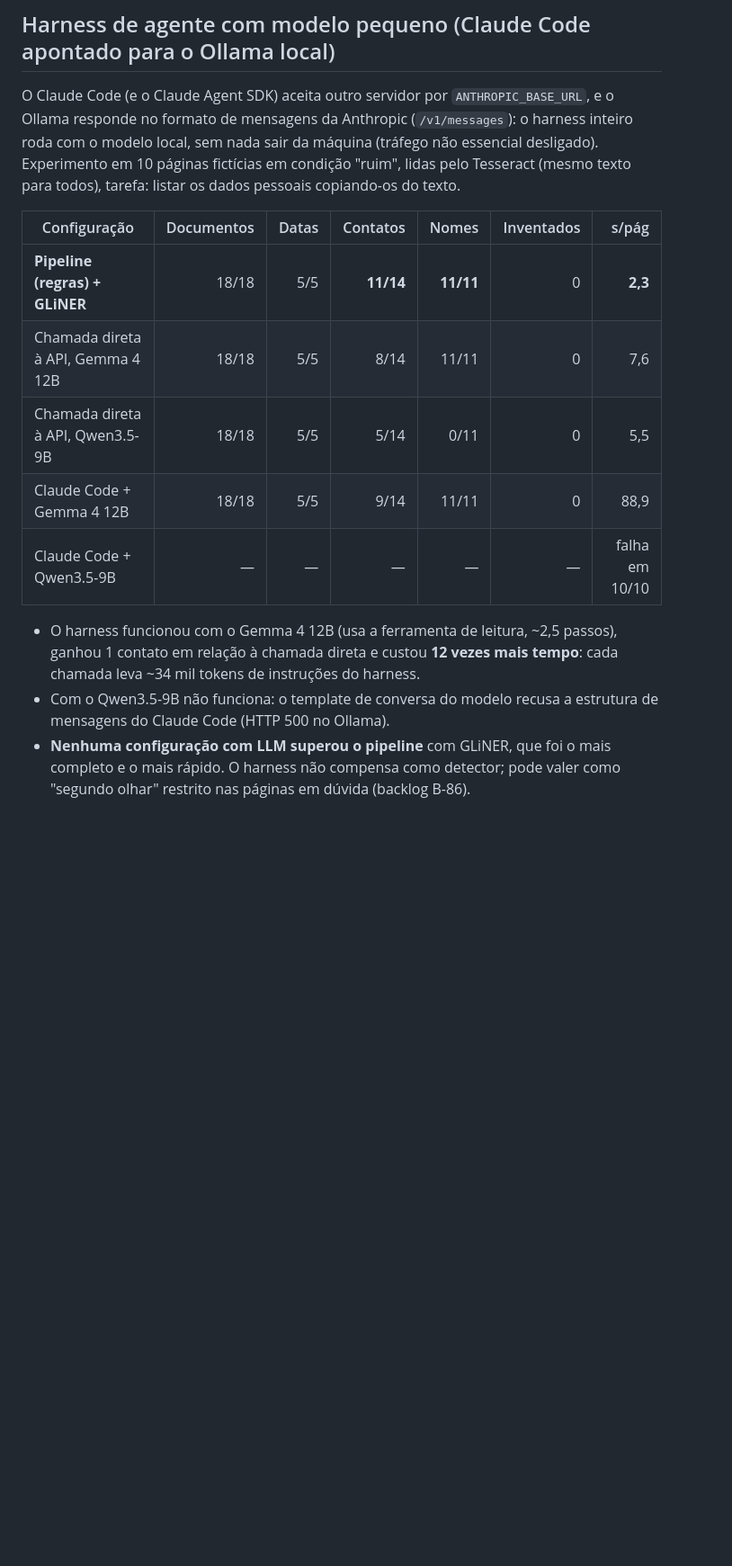
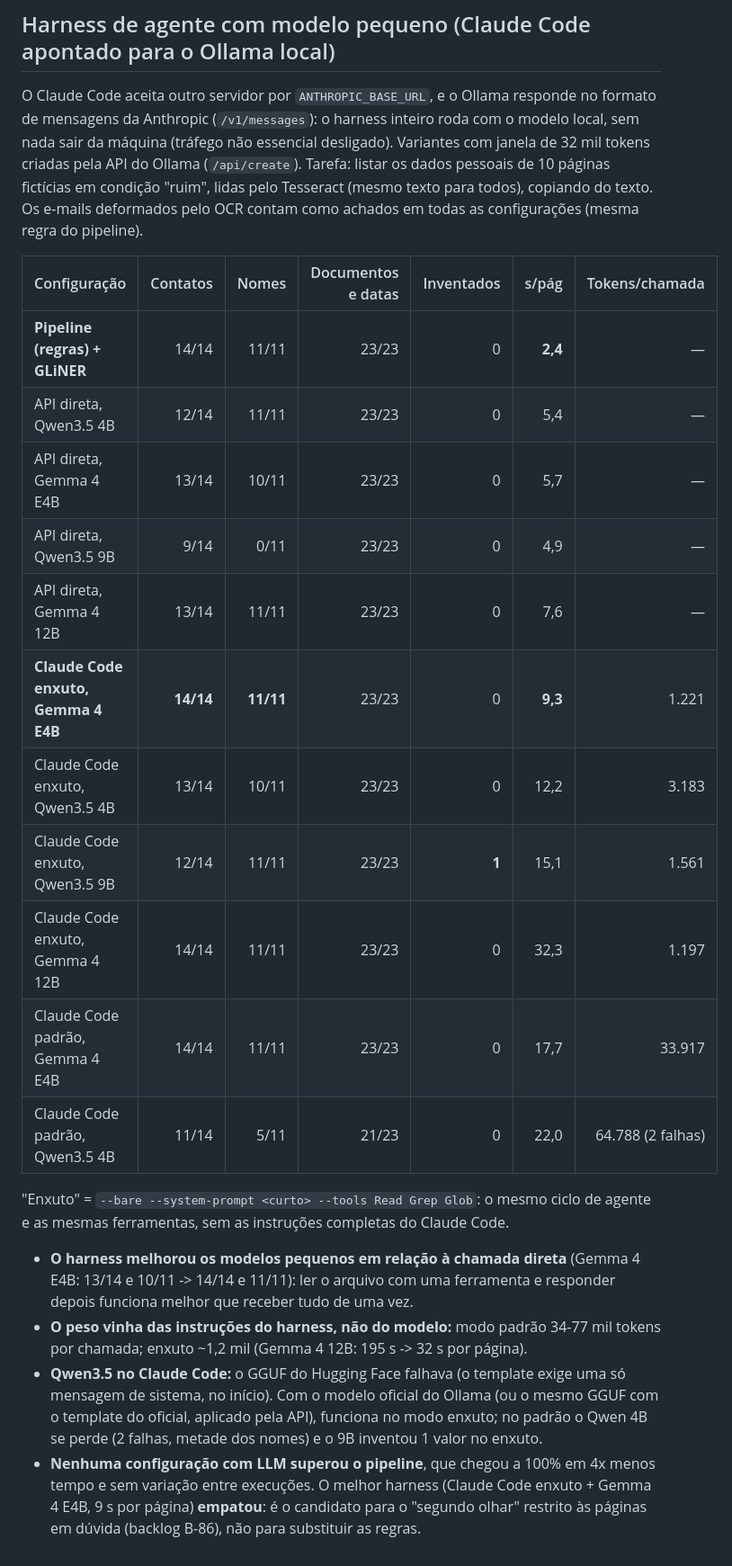
Before and after one commit to Yiuky/PrivioSentry, a Markdown page: docs/benchmarks.md, the part around the change. Shown at 90% size. Drawn GitHub-style; blank space fills up the shorter version.

Commit message:
Benchmarks: harness com modelos pequenos (Qwen3.5 4B/9B, Gemma 4 E4B/12B), modo enxuto do Claude Code
Co-Authored-By: Claude Opus 5.5 <noreply@anthropic.com>
Signed-off-by: Joberth Firmino Gambati <joberth.gambati@gmail.com>

```diff
--- a/docs/benchmarks.md
+++ b/docs/benchmarks.md
@@ -264,22 +264,36 @@ Invariantes conferidos em todos: nenhuma tarefa presa; nenhum "Concluído" com C
 
 ## Harness de agente com modelo pequeno (Claude Code apontado para o Ollama local)
 
-O Claude Code (e o Claude Agent SDK) aceita outro servidor por `ANTHROPIC_BASE_URL`, e o Ollama responde no formato
-de mensagens da Anthropic (`/v1/messages`): o harness inteiro roda com o modelo local, sem nada sair da máquina
-(tráfego não essencial desligado). Experimento em 10 páginas fictícias em condição "ruim", lidas pelo Tesseract
-(mesmo texto para todos), tarefa: listar os dados pessoais copiando-os do texto.
+O Claude Code aceita outro servidor por `ANTHROPIC_BASE_URL`, e o Ollama responde no formato de mensagens da
+Anthropic (`/v1/messages`): o harness inteiro roda com o modelo local, sem nada sair da máquina (tráfego não
+essencial desligado). Variantes com janela de 32 mil tokens criadas pela API do Ollama (`/api/create`). Tarefa: listar
+os dados pessoais de 10 páginas fictícias em condição "ruim", lidas pelo Tesseract (mesmo texto para todos), copiando
+do texto. Os e-mails deformados pelo OCR contam como achados em todas as configurações (mesma regra do pipeline).
 
-| Configuração | Documentos | Datas | Contatos | Nomes | Inventados | s/pág |
+| Configuração | Contatos | Nomes | Documentos e datas | Inventados | s/pág | Tokens/chamada |
 |---|---:|---:|---:|---:|---:|---:|
-| **Pipeline (regras) + GLiNER** | 18/18 | 5/5 | **11/14** | **11/11** | 0 | **2,3** |
-| Chamada direta à API, Gemma 4 12B | 18/18 | 5/5 | 8/14 | 11/11 | 0 | 7,6 |
-| Chamada direta à API, Qwen3.5-9B | 18/18 | 5/5 | 5/14 | 0/11 | 0 | 5,5 |
-| Claude Code + Gemma 4 12B | 18/18 | 5/5 | 9/14 | 11/11 | 0 | 88,9 |
-| Claude Code + Qwen3.5-9B | — | — | — | — | — | falha em 10/10 |
+| **Pipeline (regras) + GLiNER** | 14/14 | 11/11 | 23/23 | 0 | **2,4** | — |
+| API direta, Qwen3.5 4B | 12/14 | 11/11 | 23/23 | 0 | 5,4 | — |
+| API direta, Gemma 4 E4B | 13/14 | 10/11 | 23/23 | 0 | 5,7 | — |
+| API direta, Qwen3.5 9B | 9/14 | 0/11 | 23/23 | 0 | 4,9 | — |
+| API direta, Gemma 4 12B | 13/14 | 11/11 | 23/23 | 0 | 7,6 | — |
+| **Claude Code enxuto, Gemma 4 E4B** | **14/14** | **11/11** | 23/23 | 0 | **9,3** | 1.221 |
+| Claude Code enxuto, Qwen3.5 4B | 13/14 | 10/11 | 23/23 | 0 | 12,2 | 3.183 |
+| Claude Code enxuto, Qwen3.5 9B | 12/14 | 11/11 | 23/23 | **1** | 15,1 | 1.561 |
+| Claude Code enxuto, Gemma 4 12B | 14/14 | 11/11 | 23/23 | 0 | 32,3 | 1.197 |
+| Claude Code padrão, Gemma 4 E4B | 14/14 | 11/11 | 23/23 | 0 | 17,7 | 33.917 |
+| Claude Code padrão, Qwen3.5 4B | 11/14 | 5/11 | 21/23 | 0 | 22,0 | 64.788 (2 falhas) |
 
-* O harness funcionou com o Gemma 4 12B (usa a ferramenta de leitura, ~2,5 passos), ganhou 1 contato em relação à
-  chamada direta e custou **12 vezes mais tempo**: cada chamada leva ~34 mil tokens de instruções do harness.
-* Com o Qwen3.5-9B não funciona: o template de conversa do modelo recusa a estrutura de mensagens do Claude Code
-  (HTTP 500 no Ollama).
-* **Nenhuma configuração com LLM superou o pipeline** com GLiNER, que foi o mais completo e o mais rápido. O harness
-  não compensa como detector; pode valer como "segundo olhar" restrito nas páginas em dúvida (backlog B-86).
+"Enxuto" = `--bare --system-prompt <curto> --tools Read Grep Glob`: o mesmo ciclo de agente e as mesmas ferramentas,
+sem as instruções completas do Claude Code.
+
+* **O harness melhorou os modelos pequenos em relação à chamada direta** (Gemma 4 E4B: 13/14 e 10/11 -> 14/14 e 11/11):
+  ler o arquivo com uma ferramenta e responder depois funciona melhor que receber tudo de uma vez.
+* **O peso vinha das instruções do harness, não do modelo:** modo padrão 34-77 mil tokens por chamada; enxuto ~1,2 mil
+  (Gemma 4 12B: 195 s -> 32 s por página).
+* **Qwen3.5 no Claude Code:** o GGUF do Hugging Face falhava (o template exige uma só mensagem de sistema, no início).
+  Com o modelo oficial do Ollama (ou o mesmo GGUF com o template do oficial, aplicado pela API), funciona no modo
+  enxuto; no padrão o Qwen 4B se perde (2 falhas, metade dos nomes) e o 9B inventou 1 valor no enxuto.
+* **Nenhuma configuração com LLM superou o pipeline**, que chegou a 100% em 4x menos tempo e sem variação entre
+  execuções. O melhor harness (Claude Code enxuto + Gemma 4 E4B, 9 s por página) **empatou**: é o candidato para o
+  "segundo olhar" restrito às páginas em dúvida (backlog B-86), não para substituir as regras.
```
